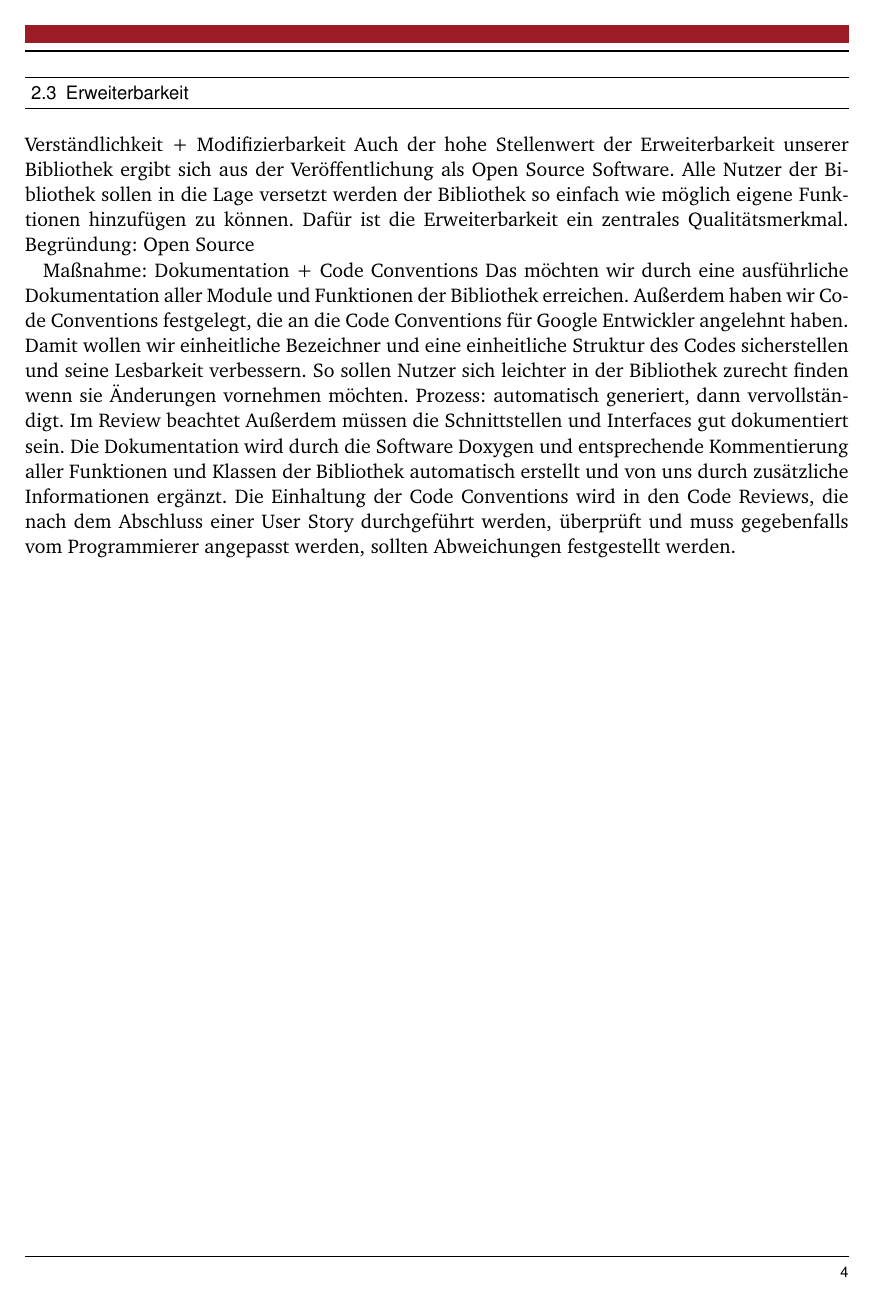
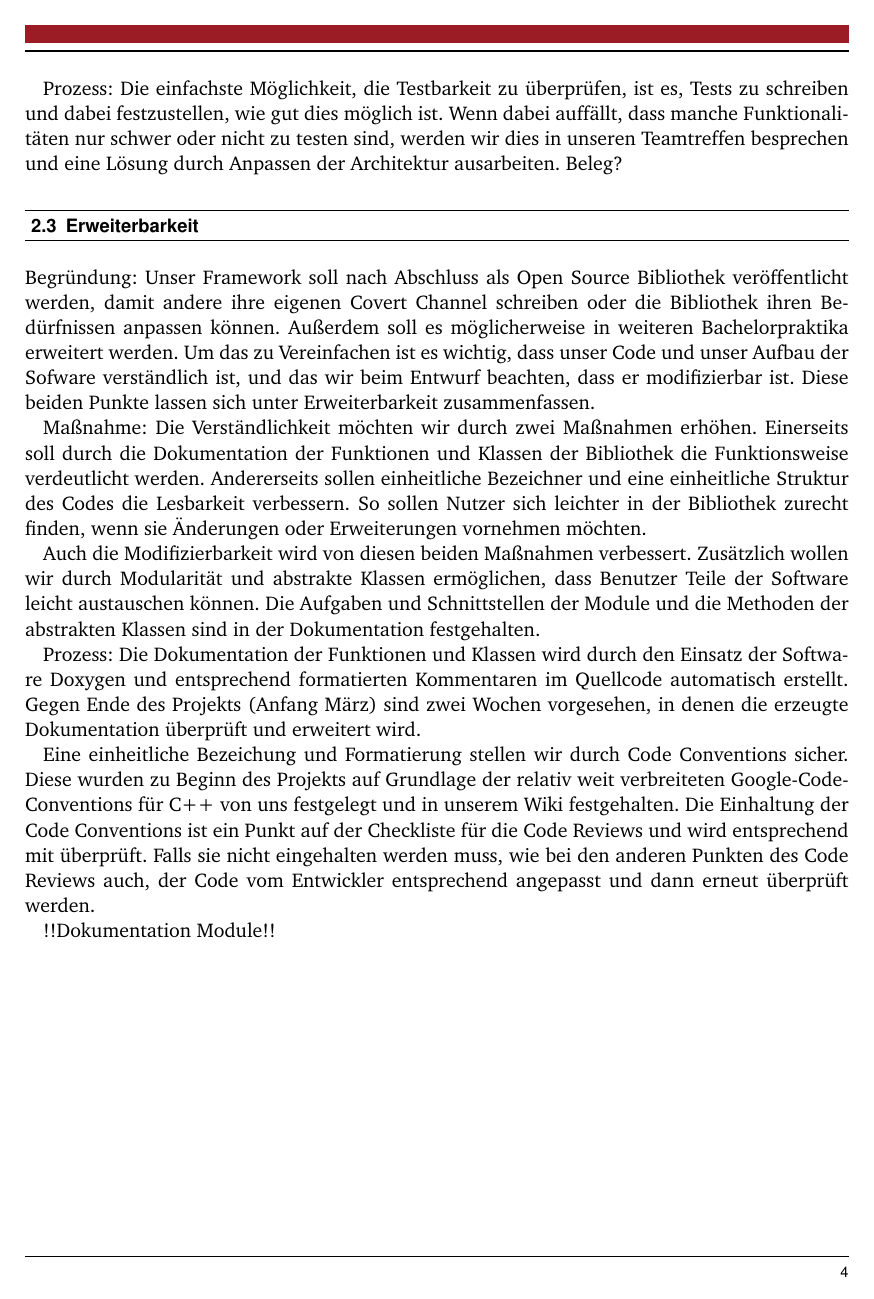
Before and after one commit to UndeadKernel/whisper-library, a LaTeX document (doc/qadoc/QS-Dokument.tex): page 5 of 5. The pictures show the PDF file doc/qadoc/QS-Dokument.pdf that the author committed with the source; the source files are stored in an older character set and shown here as Unicode.

Commit message:
more qa-document

```diff
--- a/doc/qadoc/QS-Dokument.tex
+++ b/doc/qadoc/QS-Dokument.tex
@@ -74,15 +80,18 @@
     		Prozess: Die einfachste Möglichkeit, die Testbarkeit zu überprüfen, ist es, Tests zu schreiben und dabei festzustellen, wie gut dies möglich ist. Wenn dabei auffällt, dass manche Funktionalitäten nur schwer oder nicht zu testen sind, werden wir dies in unseren Teamtreffen besprechen und eine Lösung durch Anpassen der Architektur ausarbeiten. Beleg?
 
 		\section{Erweiterbarkeit}
-		Verständlichkeit + Modifizierbarkeit
-		Auch der hohe Stellenwert der Erweiterbarkeit unserer Bibliothek ergibt sich aus der Veröffentlichung als Open Source Software. Alle Nutzer der Bibliothek sollen in die Lage versetzt werden der Bibliothek so einfach wie möglich eigene Funktionen hinzufügen zu können. Dafür ist die Erweiterbarkeit ein zentrales Qualitätsmerkmal.
-		Begründung: Open Source
+		Begründung: Unser Framework soll nach Abschluss als Open Source Bibliothek veröffentlicht werden, damit andere ihre eigenen Covert Channel schreiben oder die Bibliothek ihren Bedürfnissen anpassen können. Außerdem soll es möglicherweise in weiteren Bachelorpraktika erweitert werden. Um das zu Vereinfachen ist es wichtig, dass unser Code und unser Aufbau der Sofware verständlich ist, und das wir beim Entwurf beachten, dass er modifizierbar ist. Diese beiden Punkte lassen sich unter Erweiterbarkeit zusammenfassen.
 
-		Maßnahme: Dokumentation + Code Conventions
-Das möchten wir durch eine ausführliche Dokumentation aller Module und Funktionen der Bibliothek erreichen. Außerdem haben wir Code Conventions festgelegt, die an die Code Conventions für Google Entwickler angelehnt haben. Damit wollen wir einheitliche Bezeichner und eine einheitliche Struktur des Codes sicherstellen und seine Lesbarkeit verbessern. So sollen Nutzer sich leichter in der Bibliothek zurecht finden wenn sie Änderungen vornehmen möchten.
-		Prozess: automatisch generiert, dann vervollständigt. Im Review beachtet
-		Außerdem müssen die Schnittstellen und Interfaces gut dokumentiert sein.
-Die Dokumentation wird durch die Software Doxygen und entsprechende Kommentierung aller Funktionen und Klassen der Bibliothek automatisch erstellt und von uns durch zusätzliche Informationen ergänzt. Die Einhaltung der Code Conventions wird in den Code Reviews, die nach dem Abschluss einer User Story durchgeführt werden, überprüft und muss gegebenfalls vom Programmierer angepasst werden, sollten Abweichungen festgestellt werden.
+
+		Maßnahme: Die Verständlichkeit möchten wir durch zwei Maßnahmen erhöhen. Einerseits soll durch die Dokumentation der Funktionen und Klassen der Bibliothek die Funktionsweise verdeutlicht werden. Andererseits sollen einheitliche Bezeichner und eine einheitliche Struktur des Codes die Lesbarkeit verbessern. So sollen Nutzer sich leichter in der Bibliothek zurecht finden, wenn sie Änderungen oder Erweiterungen vornehmen möchten.
+
+		Auch die Modifizierbarkeit wird von diesen beiden Maßnahmen verbessert. Zusätzlich wollen wir durch Modularität und abstrakte Klassen ermöglichen, dass Benutzer Teile der Software leicht austauschen können. Die Aufgaben und Schnittstellen der Module und die Methoden der abstrakten Klassen sind in der Dokumentation festgehalten.
+
+		Prozess: Die Dokumentation der Funktionen und Klassen  wird durch den Einsatz der Software Doxygen und entsprechend formatierten Kommentaren im Quellcode automatisch erstellt. Gegen Ende des Projekts (Anfang März) sind zwei Wochen vorgesehen, in denen die erzeugte Dokumentation überprüft und erweitert wird.
+
+		Eine einheitliche Bezeichung und Formatierung stellen wir durch Code Conventions sicher. Diese wurden zu Beginn des Projekts auf Grundlage der relativ weit verbreiteten Google-Code-Conventions für C++ von uns festgelegt und in unserem Wiki festgehalten. Die Einhaltung der Code Conventions ist ein Punkt auf der Checkliste für die Code Reviews und wird entsprechend mit überprüft. Falls sie nicht eingehalten werden muss, wie bei den anderen Punkten des Code Reviews auch, der Code vom Entwickler entsprechend angepasst und dann erneut überprüft werden.
+
+		!!Dokumentation Module!!
 
 %\appendix
 %	\chapter{Anhang}
```
Also changed, not shown: doc/qadoc/QS-Dokument.pdf, doc/qadoc/QS-Dokument.tex (16 more changed lines), 1 other file.
